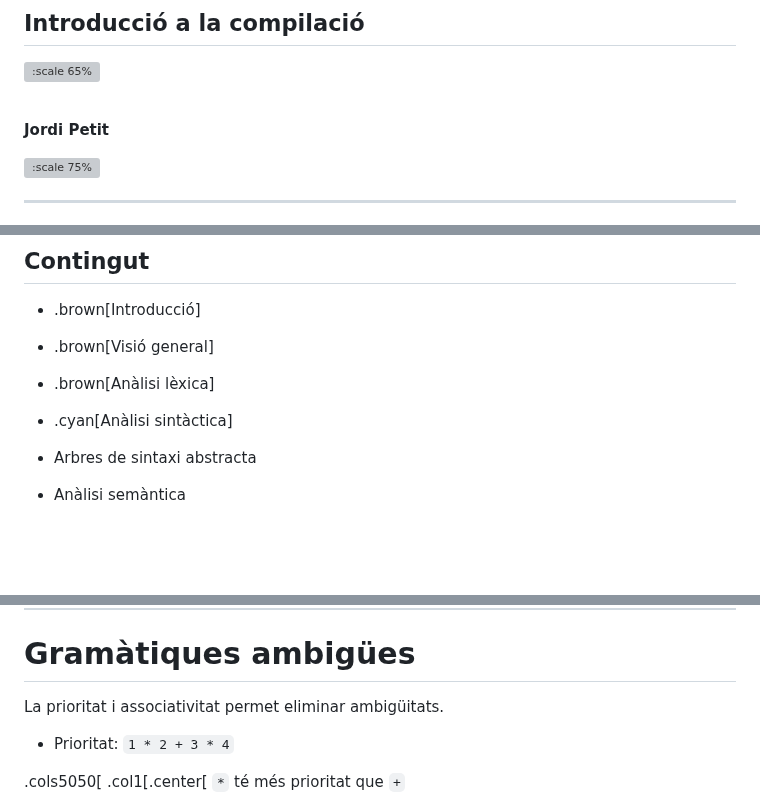
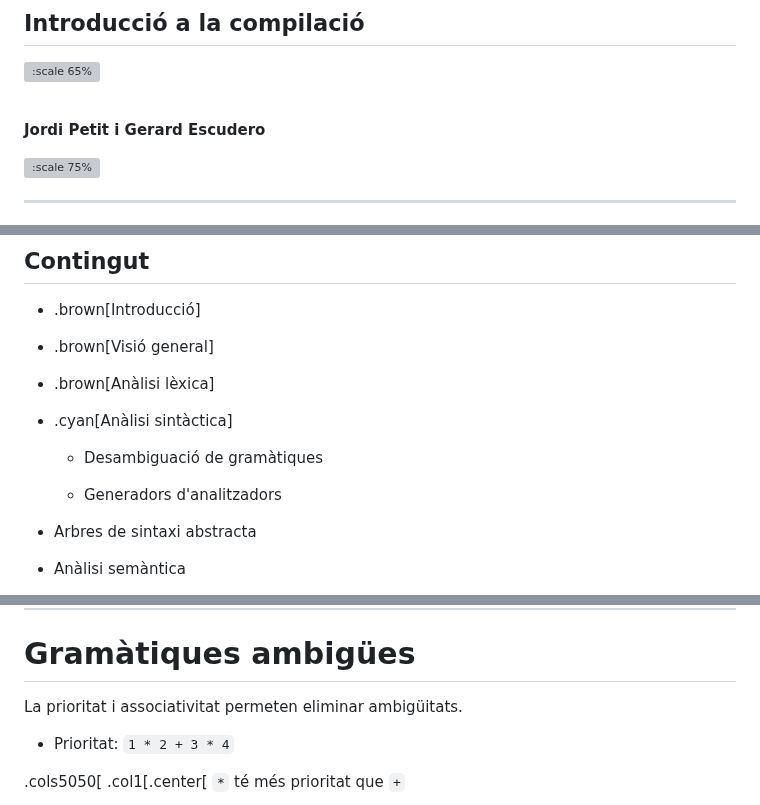
Before and after one commit to gebakx/lp, a Markdown page: compis.md, 3 parts joined by grey strips. Drawn GitHub-style; blank space fills up the shorter version; grey boxes are pictures that could not be loaded.

```diff
--- a/compis.md
+++ b/compis.md
@@ -6,7 +6,7 @@ class: center, middle
 
 ![:scale 65%](figures/compilation.png)<br><br>
 
-**Jordi Petit**
+**Jordi Petit i Gerard Escudero**
 
 ![:scale 75%](figures/fib.png)
 
@@ -1138,6 +1128,10 @@ class: left, middle, inverse
 - .brown[Anàlisi lèxica]
 
 - .cyan[Anàlisi sintàctica]
+
+  - Desambiguació de gramàtiques
+
+  - Generadors d'analitzadors
 
 - Arbres de sintaxi abstracta
 
@@ -1481,7 +1496,7 @@ el fragment `3 - 4 * 2 + 5` es pot derivar d'aquestes maneres:
 
 # Gramàtiques ambigües
 
-La prioritat i associativitat permet eliminar ambigüitats.
+La prioritat i associativitat permeten eliminar ambigüitats.
 
 - Prioritat: `1 * 2 + 3 * 4`
 
```
Also changed, not shown: other parts of compis.md (+93 -45 lines).
